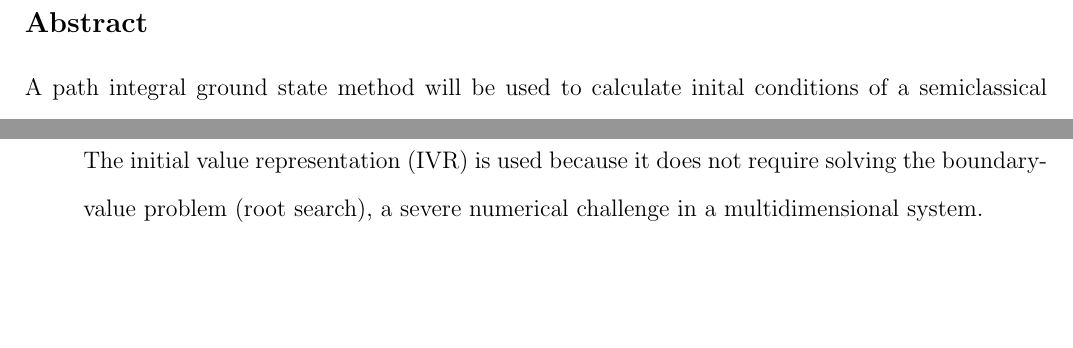
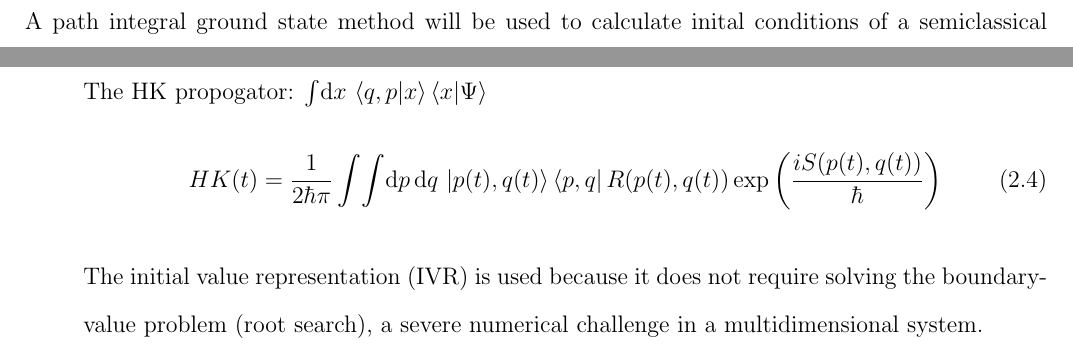
Before and after one commit to ngraymon/494_dev, a LaTeX document (TeX Files/Interim Report/494.tex): two parts of pages 2 and 4 of 6 before the commit and two parts of pages 2 and 5 of 6 after it, joined at a grey line, cut at the place of the change, the shorter picture padded with empty space. Compiled offline with pdfLaTeX.

Commit message:
added the HK prefactor

```diff
--- a/TeX Files/Interim Report/494.tex
+++ b/TeX Files/Interim Report/494.tex
@@ -110,6 +110,13 @@ Accurate and efficient measurements of molecular properties, such as energy stat
 		\item The HK propogator has the desired property that the coherent states are localized in coordinate $\&$ momentum space.
 		\item Additionally in the $\lim_{\gamma \to \infty}$ limit HK-IVR reduces to the co-ordinate space Van Vleck-IVR [cite].
 	\end{enumerate}
+	The HK propogator: $\int \!\dif x\, \braket{q, p | x}  \braket{x | \Psi} $
+	\begin{equation}
+		HK(t) = \frac{1}{2\hbar\pi}\int\!\int \!\dif p\,\!\dif q\,
+		\ket{p(t), q(t)}\bra{p,q} R(p(t),q(t))
+		\exp{\left(\frac{iS(p(t),q(t))}{\hbar}\right)}
+	\end{equation}
+
 	The initial value representation (IVR) is used because it does not require solving the boundary-value problem (root search), a severe numerical challenge in a multidimensional system. \\
 	The purpose of SC in the time domain is to find an appropriate description of the quantum propogator $e^{\frac{-i\hat{H}t}{\hbar}}$
 	in terms of classical trajectories which is valid in the asymptotic limit $\lim_{\hbar \to 0}$. \\
```
